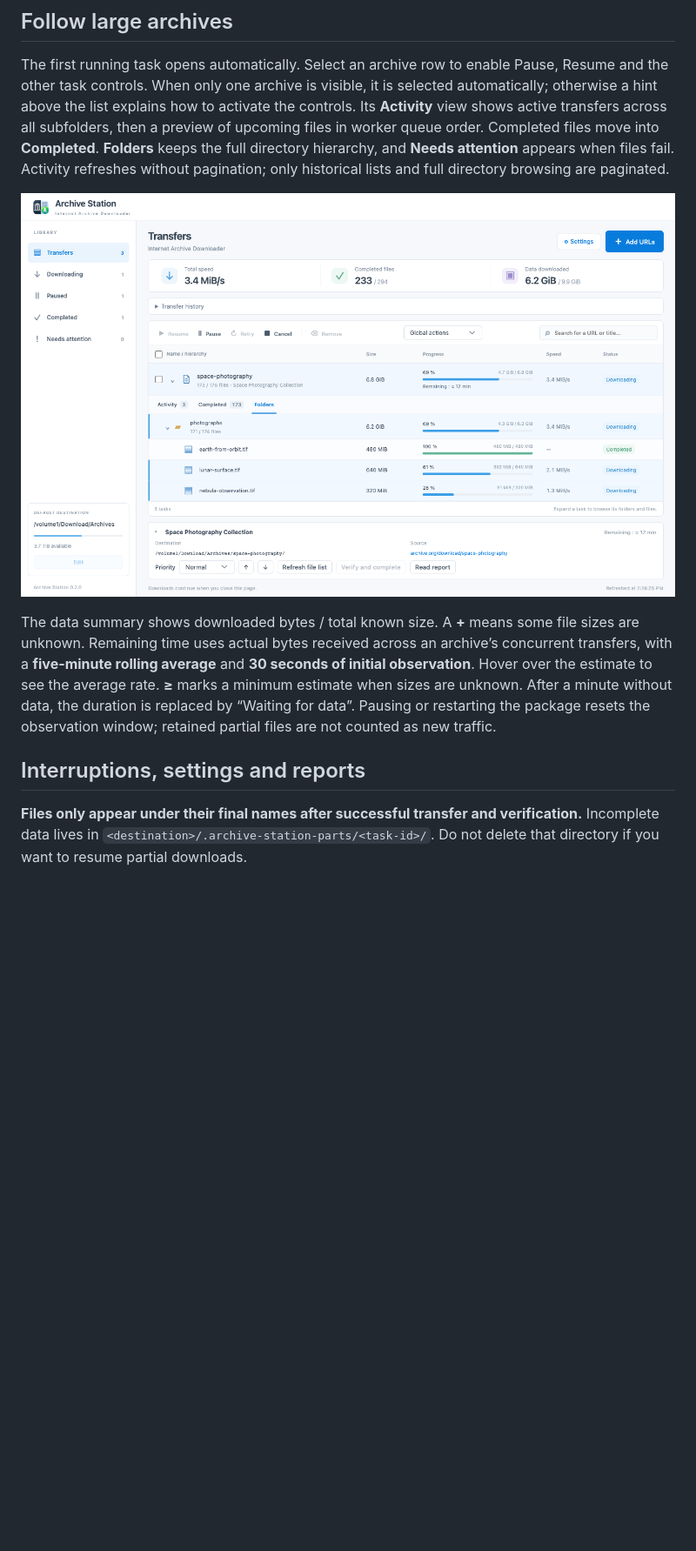
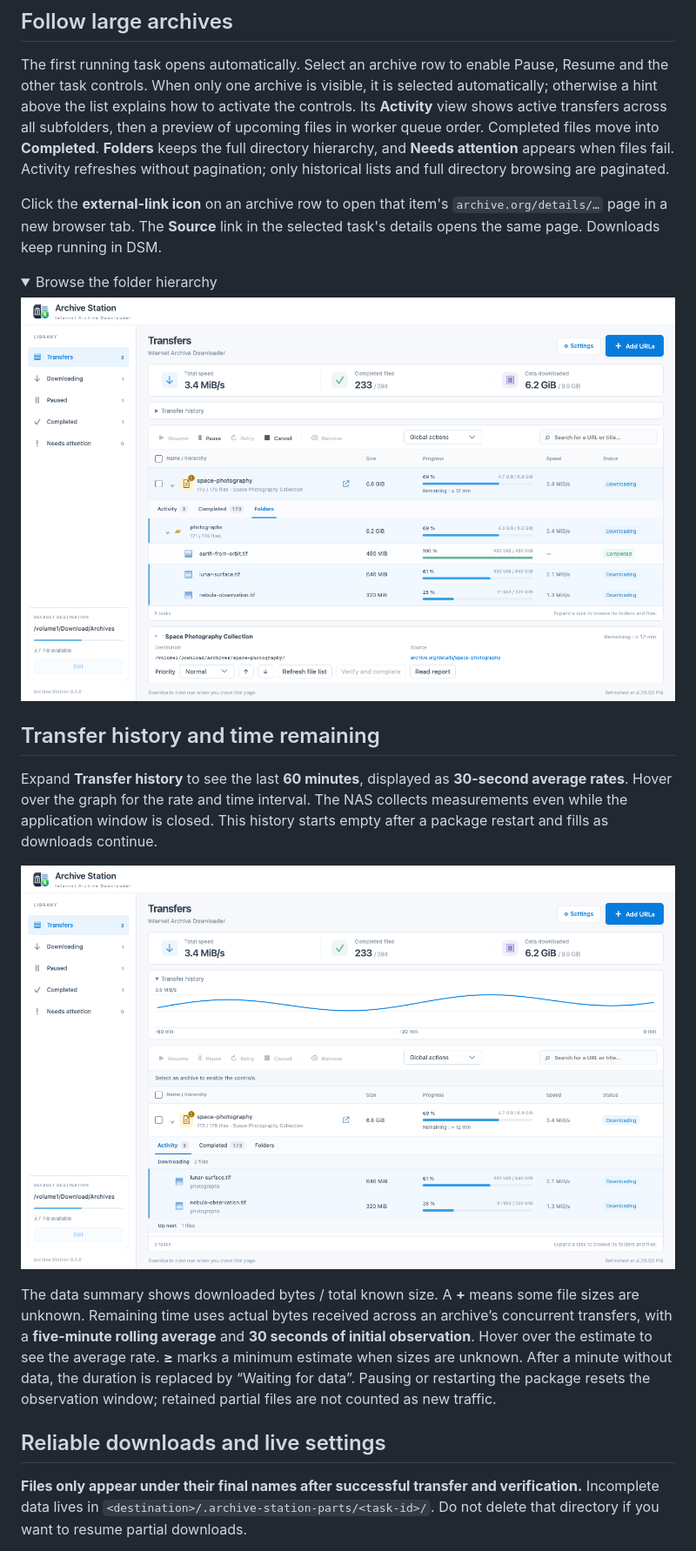
Before and after one commit to jbdemonte/synology-archive-downloader, a Markdown page: README.md, the part around the change printed below. Shown: that part at 87% size. Rendered like a GitHub page; pictures changed too: docs/images/folders.png, docs/images/history.png; folded sections open; blank space fills up the shorter version.

Commit message:
Refresh README with current workflows and screenshots

```diff
--- a/README.md
+++ b/README.md
@@ -88,11 +88,24 @@ The item identifier determines its directory name; nested paths from Archive.org
 
 The first running task opens automatically. Select an archive row to enable Pause, Resume and the other task controls. When only one archive is visible, it is selected automatically; otherwise a hint above the list explains how to activate the controls. Its **Activity** view shows active transfers across all subfolders, then a preview of upcoming files in worker queue order. Completed files move into **Completed**. **Folders** keeps the full directory hierarchy, and **Needs attention** appears when files fail. Activity refreshes without pagination; only historical lists and full directory browsing are paginated.
 
+Click the **external-link icon** on an archive row to open that item's `archive.org/details/…` page in a new browser tab. The **Source** link in the selected task's details opens the same page. Downloads keep running in DSM.
+
+<details>
+<summary>Browse the folder hierarchy</summary>
+
 ![Archive Station folder tree](docs/images/folders.png)
+
+</details>
+
+## Transfer history and time remaining
+
+Expand **Transfer history** to see the last **60 minutes**, displayed as **30-second average rates**. Hover over the graph for the rate and time interval. The NAS collects measurements even while the application window is closed. This history starts empty after a package restart and fills as downloads continue.
+
+![One-hour transfer graph with live downloads, a remaining-time estimate and downloaded versus total bytes](docs/images/history.png)
 
 The data summary shows downloaded bytes / total known size. A **+** means some file sizes are unknown. Remaining time uses actual bytes received across an archive’s concurrent transfers, with a **five-minute rolling average** and **30 seconds of initial observation**. Hover over the estimate to see the average rate. **≥** marks a minimum estimate when sizes are unknown. After a minute without data, the duration is replaced by “Waiting for data”. Pausing or restarting the package resets the observation window; retained partial files are not counted as new traffic.
 
-## Interruptions, settings and reports
+## Reliable downloads and live settings
 
 **Files only appear under their final names after successful transfer and verification.** Incomplete data lives in `<destination>/.archive-station-parts/<task-id>/`. Do not delete that directory if you want to resume partial downloads.
 
```
Also changed, not shown: other parts of README.md (+36 -14 lines), docs/images/downloads.png, docs/images/report.png (added), docs/images/settings.png, docs/images/startup.png (added), 1 other file.
